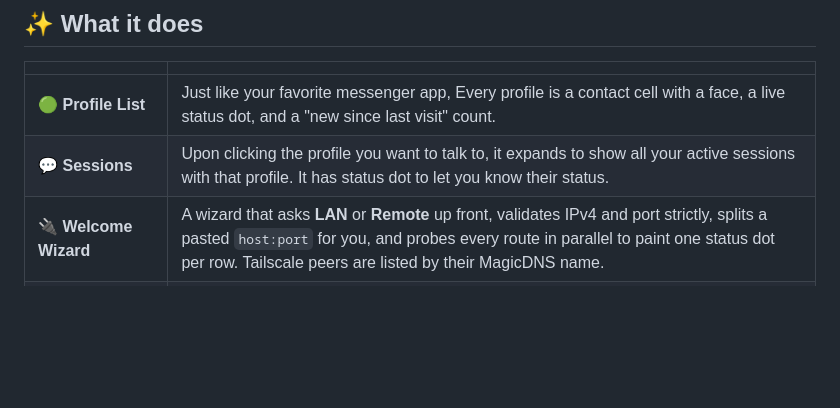
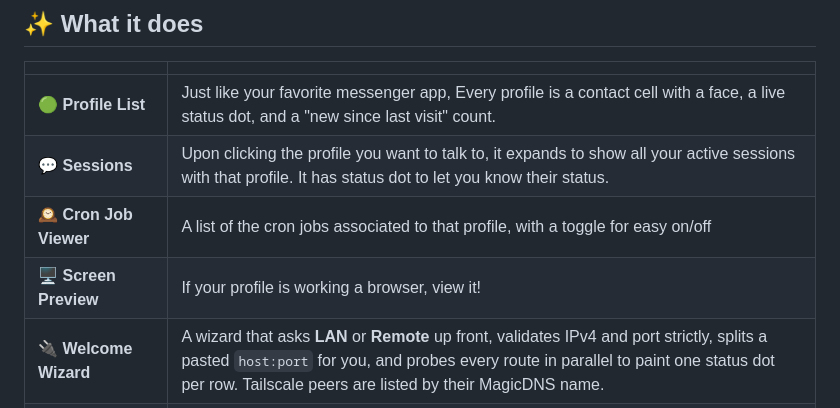
Before and after one commit to SmoothMarx/personae-mobile, a Markdown page: README.md, the part around the change. GitHub-like rendering; blank space fills up the shorter version.

Commit message:
Update README with new features
Added Cron Job Viewer and Screen Preview features to the README.

```diff
--- a/README.md
+++ b/README.md
@@ -15,6 +15,8 @@ Just a simple Telegram-like Messenger that shows your profiles in a list. When y
 | --- | --- |
 | 🟢 **Profile List** | Just like your favorite messenger app, Every profile is a contact cell with a face, a live status dot, and a "new since last visit" count. |
 | 💬 **Sessions** | Upon clicking the profile you want to talk to, it expands to show all your active sessions with that profile. It has status dot to let you know their status.|
+| 🕰️ **Cron Job Viewer** | A list of the cron jobs associated to that profile, with a toggle for easy on/off |
+| 🖥️ **Screen Preview** | If your profile is working a browser, view it! |
 | 🔌 **Welcome Wizard** | A wizard that asks **LAN** or **Remote** up front, validates IPv4 and port strictly, splits a pasted `host:port` for you, and probes every route in parallel to paint one status dot per row. Tailscale peers are listed by their MagicDNS name. |
 | 🔑 ** EasyPairing** | The app opens your dashboard at `next=/pair`, polls, then redeems a single-use code. The phone ends up with its **own device token** — revocable on its own, never your bearer. |
 | 🗂️ **Groups** | Named sections shared by both panes; an empty one explains how to fill it |
```
